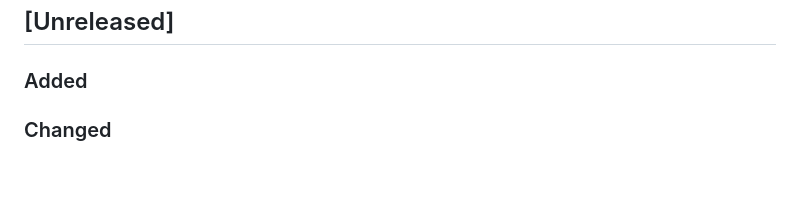
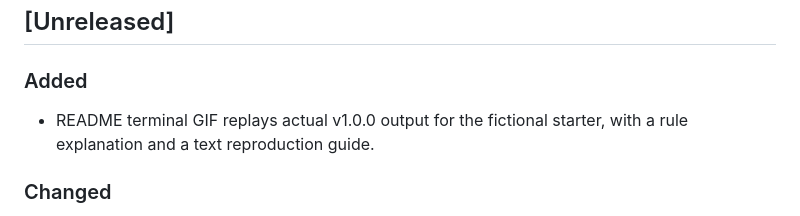
Before and after one commit to chriswayneh/resilint, a Markdown page: CHANGELOG.md, the part around the change. GitHub-like rendering; blank space fills up the shorter version.

```diff
--- a/CHANGELOG.md
+++ b/CHANGELOG.md
@@ -2,6 +2,7 @@
 
 ## [Unreleased]
 ### Added
+- README terminal GIF replays actual v1.0.0 output for the fictional starter, with a rule explanation and a text reproduction guide.
 ### Changed
 - Release documentation records actual v1.0.0 publication, verified artifacts and stable Action references.
 ### Security
```
Also changed, not shown: README.md (+4 -0 lines), aidlc-docs/audit.md (+4 -0 lines), docs/demo.md (added, +33 -0 lines), docs/assets/demo.gif (added).
